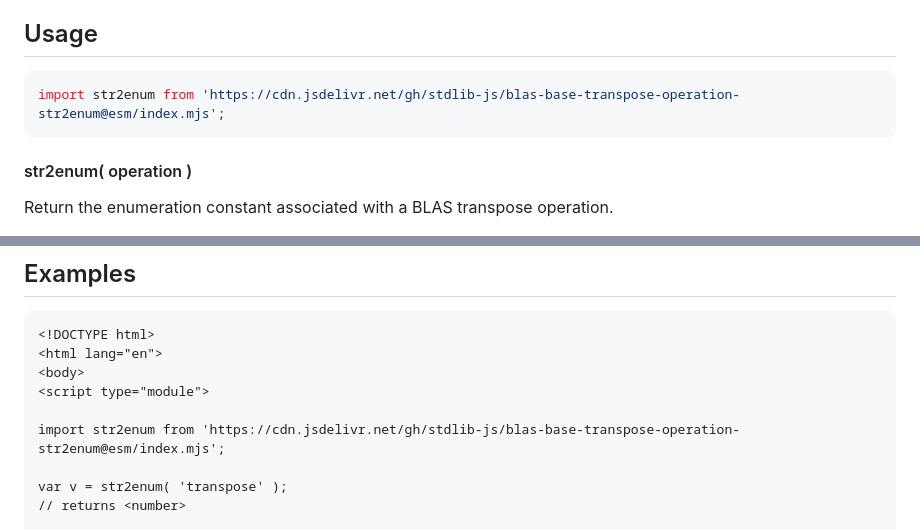
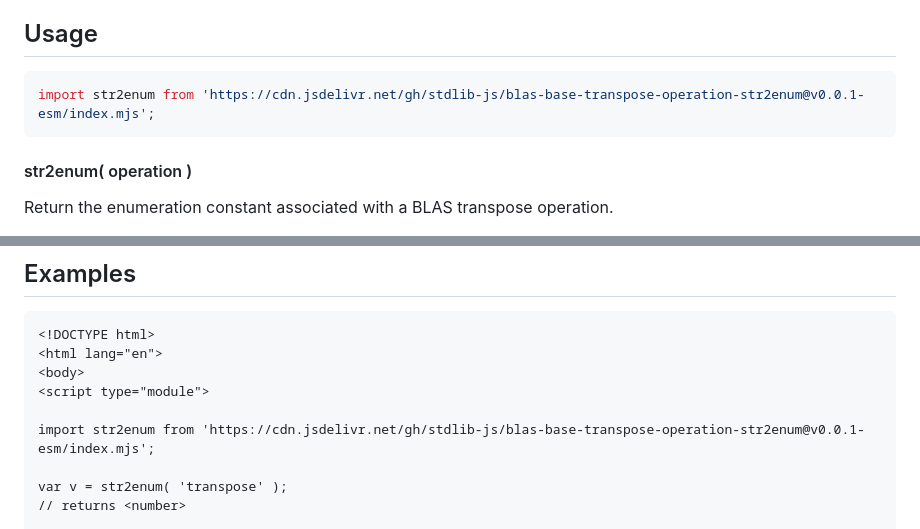
Before and after one commit to stdlib-js/blas-base-transpose-operation-str2enum, a Markdown page: README.md, 2 parts joined by grey strips. GitHub-like rendering.

Commit message:
Update README.md for ESM bundle v0.0.1

````diff
--- a/README.md
+++ b/README.md
@@ -52,7 +52,7 @@ limitations under the License.
 ## Usage
 
 ```javascript
-import str2enum from 'https://cdn.jsdelivr.net/gh/stdlib-js/blas-base-transpose-operation-str2enum@esm/index.mjs';
+import str2enum from 'https://cdn.jsdelivr.net/gh/stdlib-js/blas-base-transpose-operation-str2enum@v0.0.1-esm/index.mjs';
 ```
 
 #### str2enum( operation )
@@ -101,7 +101,7 @@ var v = str2enum( 'beep' );
 <body>
 <script type="module">
 
-import str2enum from 'https://cdn.jsdelivr.net/gh/stdlib-js/blas-base-transpose-operation-str2enum@esm/index.mjs';
+import str2enum from 'https://cdn.jsdelivr.net/gh/stdlib-js/blas-base-transpose-operation-str2enum@v0.0.1-esm/index.mjs';
 
 var v = str2enum( 'transpose' );
 // returns <number>
````
